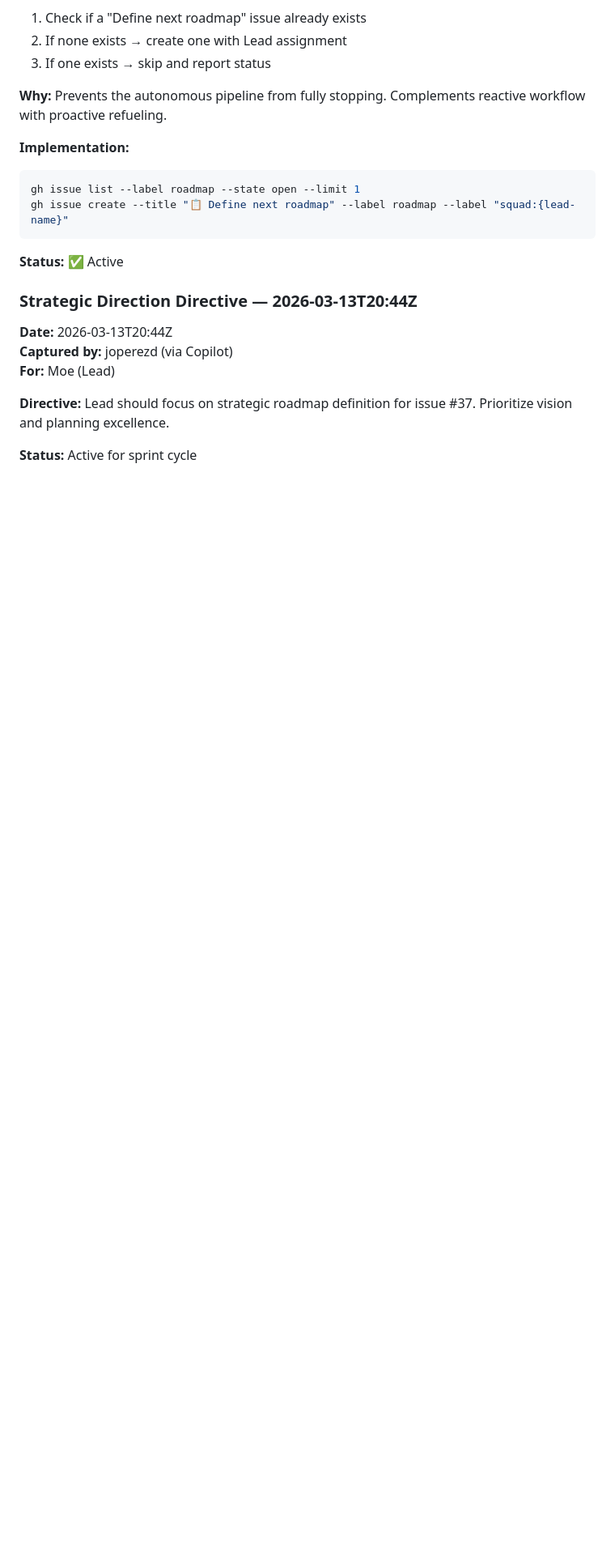
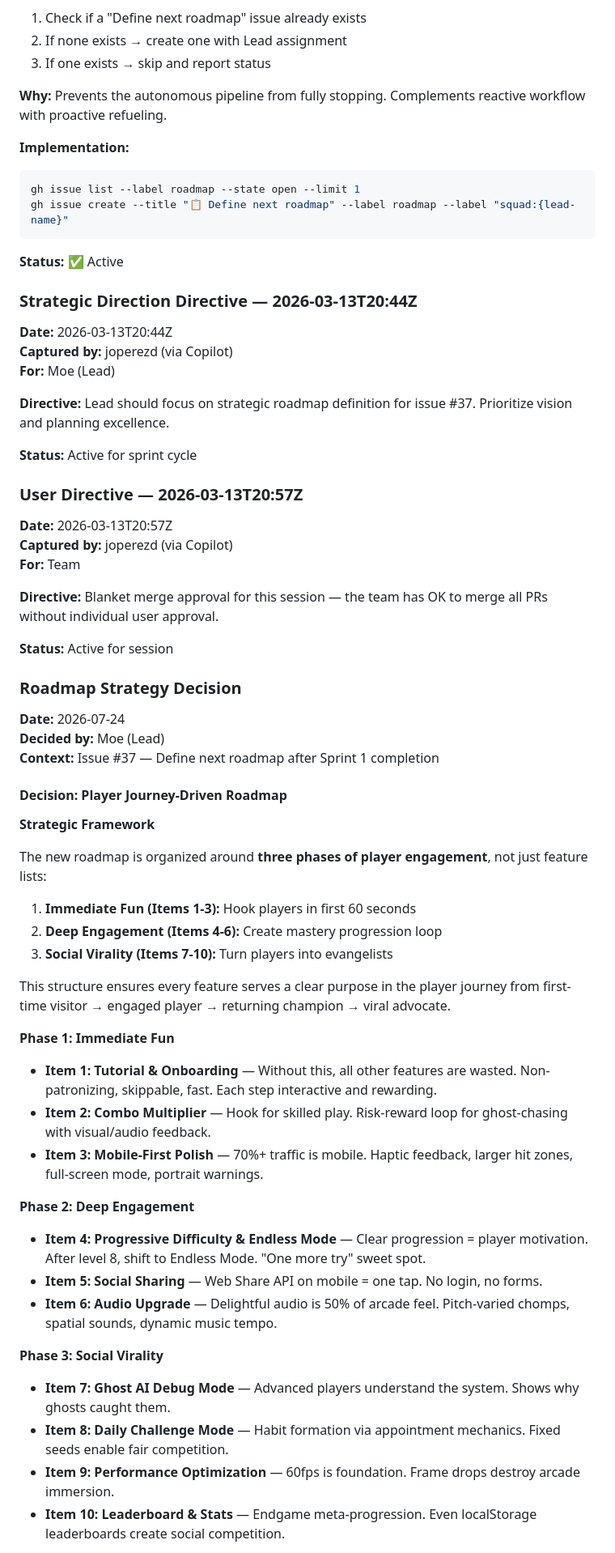
Before and after one commit to jperezdelreal/ComeRosquillas, a Markdown page: .squad/decisions.md, the part around one of its changes. Shown at 81% size. GitHub-like rendering; blank space fills up the shorter version.

Commit message:
scribe: log PR merge + ceremony trigger
- Merged decision inbox files into decisions.md
- Created orchestration log for 2026-03-13T20:57Z session
- Logged PR #38 merge (roadmap strategy), #40 close, #39 ceremony trigger
- Cleared decision inbox

Co-authored-by: Copilot <223556219+Copilot@users.noreply.github.com>

```diff
--- a/.squad/decisions.md
+++ b/.squad/decisions.md
@@ -289,3 +289,50 @@ gh issue create --title "📋 Define next roadmap" --label roadmap --label "squa
 
 **Status:** Active for sprint cycle
 
+### User Directive — 2026-03-13T20:57Z
+
+**Date:** 2026-03-13T20:57Z
+**Captured by:** joperezd (via Copilot)
+**For:** Team
+
+**Directive:** Blanket merge approval for this session — the team has OK to merge all PRs without individual user approval.
+
+**Status:** Active for session
+
+### Roadmap Strategy Decision
+
+**Date:** 2026-07-24
+**Decided by:** Moe (Lead)
+**Context:** Issue #37 — Define next roadmap after Sprint 1 completion
+
+#### Decision: Player Journey-Driven Roadmap
+
+**Strategic Framework**
+
+The new roadmap is organized around **three phases of player engagement**, not just feature lists:
+
+1. **Immediate Fun (Items 1-3):** Hook players in first 60 seconds
+2. **Deep Engagement (Items 4-6):** Create mastery progression loop
+3. **Social Virality (Items 7-10):** Turn players into evangelists
+
+This structure ensures every feature serves a clear purpose in the player journey from first-time visitor → engaged player → returning champion → viral advocate.
+
+**Phase 1: Immediate Fun**
+
+- **Item 1: Tutorial & Onboarding** — Without this, all other features are wasted. Non-patronizing, skippable, fast. Each step interactive and rewarding.
+- **Item 2: Combo Multiplier** — Hook for skilled play. Risk-reward loop for ghost-chasing with visual/audio feedback.
+- **Item 3: Mobile-First Polish** — 70%+ traffic is mobile. Haptic feedback, larger hit zones, full-screen mode, portrait warnings.
+
+**Phase 2: Deep Engagement**
+
+- **Item 4: Progressive Difficulty & Endless Mode** — Clear progression = player motivation. After level 8, shift to Endless Mode. "One more try" sweet spot.
+- **Item 5: Social Sharing** — Web Share API on mobile = one tap. No login, no forms.
+- **Item 6: Audio Upgrade** — Delightful audio is 50% of arcade feel. Pitch-varied chomps, spatial sounds, dynamic music tempo.
+
+**Phase 3: Social Virality**
+
+- **Item 7: Ghost AI Debug Mode** — Advanced players understand the system. Shows why ghosts caught them.
+- **Item 8: Daily Challenge Mode** — Habit formation via appointment mechanics. Fixed seeds enable fair competition.
+- **Item 9: Performance Optimization** — 60fps is foundation. Frame drops destroy arcade immersion.
+- **Item 10: Leaderboard & Stats** — Endgame meta-progression. Even localStorage leaderboards create social competition.
+
```
Also changed, not shown: other parts of .squad/decisions.md (+20 -0 lines), 1 other file.
